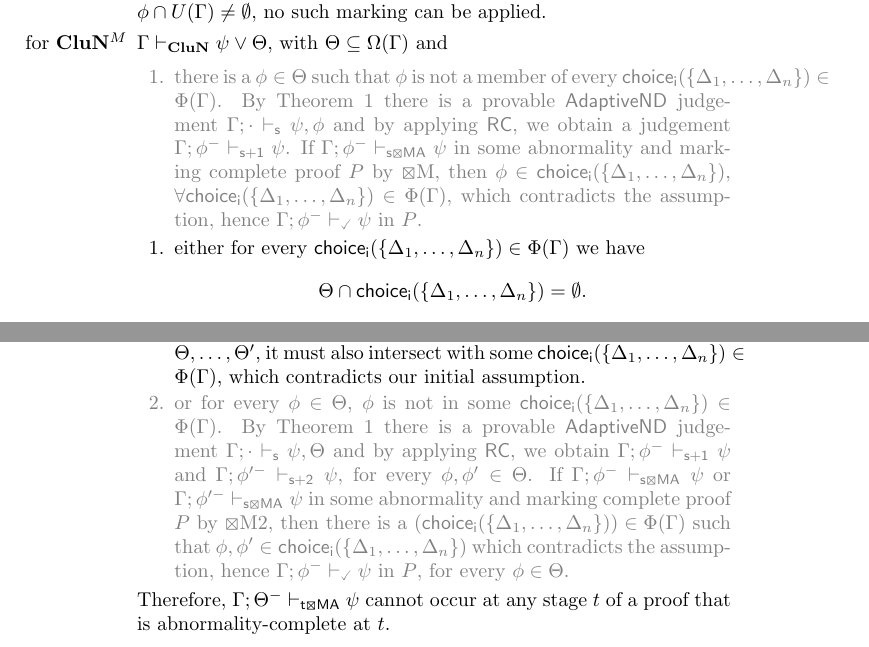
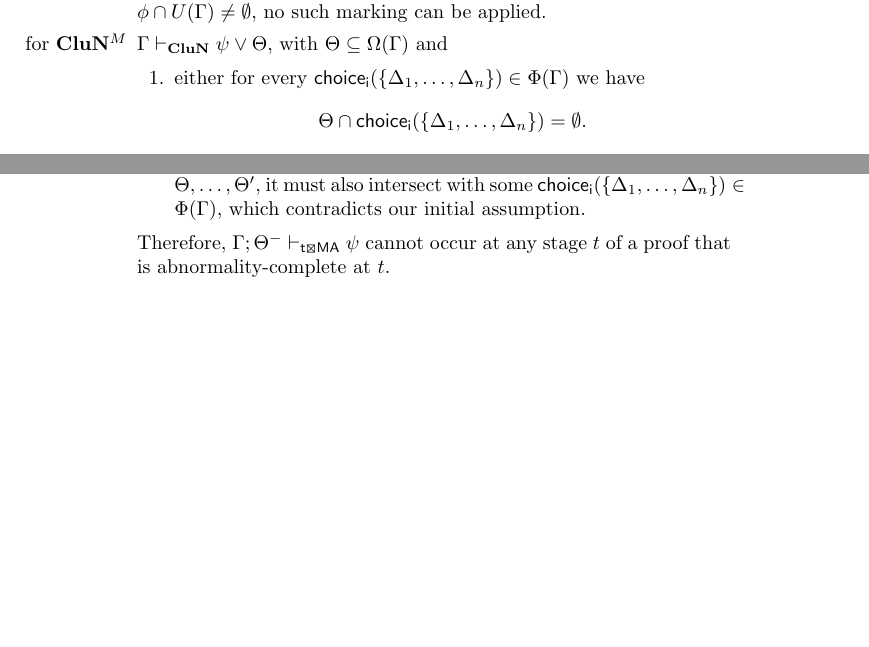
Before and after one commit to gprimiero/adaptiveND, a LaTeX paper (submission/AdaptiveND_PrimieroAllo_revised.tex): two parts of pages 24 and 25 of 27, joined at a grey line, cut so that both start at the same text, the shorter picture padded with empty space. Compiled offline with pdfLaTeX.

Commit message:
small edit, intro

```diff
--- a/submission/AdaptiveND_PrimieroAllo_revised.tex
+++ b/submission/AdaptiveND_PrimieroAllo_revised.tex
@@ -1359,13 +1357,11 @@ $\TurnChecked{\Gamma;\phi^{-}}{\psi}$ in {\sf AdaptiveND} if and only if there i
 %or every $\mathsf{choice_i}(\{\Delta_1, \ldots, \Delta_n\})\in \Phi(\Gamma)$,  . Then
 
 \begin{enumerate}
-{\color{gray}\item there is a $\phi\in \Theta$ such that $\phi$ is not a member of every
- $\mathsf{choice_i}(\{\Delta_1, \ldots, \Delta_n\})\in \Phi(\Gamma)$.
-% such that $\Turn{\Gamma;\cdot}{\Phi(\Gamma)}$.
-By Theorem \ref{thm:clun} there is a provable {\sf AdaptiveND} judgement $\Turn{\Gamma;\cdot}{\psi,\phi}$ and by applying {\sf RC}, we obtain a judgement $\TurnNext{\Gamma;\phi^{-}}{\psi}$. If $\TurnMarkedMA{\Gamma;\phi^{-}}{\psi}$ in some abnormality and marking complete proof $P$ by $\XBox$M, then
-$\phi\in \mathsf{choice_i}(\{\Delta_1, \ldots, \Delta_n\})$, $\forall \mathsf{choice_i}(\{\Delta_1, \ldots, \Delta_n\})\in \Phi(\Gamma)$, which contradicts the assumption, hence $\TurnChecked{\Gamma;\phi^{-}}{\psi}$ in $P$.}
+% {\color{gray}\item there is a $\phi\in \Theta$ such that $\phi$ is not a member of every
+%  $\mathsf{choice_i}(\{\Delta_1, \ldots, \Delta_n\})\in \Phi(\Gamma)$. By Theorem \ref{thm:clun} there is a provable {\sf AdaptiveND} judgement $\Turn{\Gamma;\cdot}{\psi,\phi}$ and by applying {\sf RC}, we obtain a judgement $\TurnNext{\Gamma;\phi^{-}}{\psi}$. If $\TurnMarkedMA{\Gamma;\phi^{-}}{\psi}$ in some abnormality and marking complete proof $P$ by $\XBox$M, then
+% $\phi\in \mathsf{choice_i}(\{\Delta_1, \ldots, \Delta_n\})$, $\forall \mathsf{choice_i}(\{\Delta_1, \ldots, \Delta_n\})\in \Phi(\Gamma)$, which contradicts the assumption, hence $\TurnChecked{\Gamma;\phi^{-}}{\psi}$ in $P$.}
 
-\item[1.] either for every $\mathsf{choice_i}(\{\Delta_1, \ldots, \Delta_n\})\in \Phi(\Gamma)$ we have
+\item either for every $\mathsf{choice_i}(\{\Delta_1, \ldots, \Delta_n\})\in \Phi(\Gamma)$ we have
 \[
     \Theta \cap \mathsf{choice_i}(\{\Delta_1, \ldots, \Delta_n\}) = \emptyset.
 \]
@@ -1403,12 +1399,8 @@ By Theorem \ref{thm:clun} there are provable {\sf AdaptiveND} judgements $\Turn{
 \end{figure}
 But then, by the same reasoning as above, Proposition \ref{prop:minchoice} entails that if $\mathsf{choice_i}(\{\Delta'_1, \ldots, \Delta'_m\})$ intersects with every condition $\Theta, \ldots, \Theta'$, it must also intersect with some $\mathsf{choice_i}(\{\Delta_1, \ldots, \Delta_n\}) \in \Phi(\Gamma)$, which contradicts our initial assumption.
 
-{\color{gray}\item or for every $\phi\in \Theta$, $\phi$ is not in some $\mathsf{choice_i}(\{\Delta_1, \ldots, \Delta_n\})\in \Phi(\Gamma)$.
-%$\Gamma\vdash_{\mathbf{CluN}}\psi\vee \phi \vee \xi$ with $\phi, \xi\notin \{\Delta^{min}_{i\dots n}\}$, for some $\{\Delta^{min}_{i\dots n}\}\in \Phi(\Gamma)$ such that $\Turn{\Gamma;\cdot}{\Phi(\Gamma)}$.
-By Theorem \ref{thm:clun} there is a provable {\sf AdaptiveND} judgement $\Turn{\Gamma;\cdot}{\psi,\Theta}$ and by applying {\sf RC}, we obtain  $\TurnNext{\Gamma;\phi^{-}}{\psi}$ and $\TurnNextNext{\Gamma;\phi'^{-}}{\psi}$, for every $\phi,\phi'\in \Theta$. If
-$\TurnMarkedMA{\Gamma;\phi^{-}}{\psi}$ or $\TurnMarkedMA{\Gamma;\phi'^{-}}{\psi}$ in some abnormality and marking complete proof $P$ by $\XBox$M2, then there is a $(\mathsf{choice_i}(\{\Delta_1, \ldots, \Delta_n\}))\in \Phi(\Gamma)$ such that $\phi,\phi'\in \mathsf{choice_i}(\{\Delta_1, \ldots, \Delta_n\})$
-%$\phi\in \{\Delta^{min}_{i\dots n}\}$, for some $\{\Delta^{min}_{i\dots n}\}\in \Phi(\Gamma)$,
-which contradicts the assumption, hence $\TurnChecked{\Gamma;\phi^{-}}{\psi}$ in $P$, for every $\phi \in \Theta$.}
+% {\color{gray}\item or for every $\phi\in \Theta$, $\phi$ is not in some $\mathsf{choice_i}(\{\Delta_1, \ldots, \Delta_n\})\in \Phi(\Gamma)$. By Theorem \ref{thm:clun} there is a provable {\sf AdaptiveND} judgement $\Turn{\Gamma;\cdot}{\psi,\Theta}$ and by applying {\sf RC}, we obtain  $\TurnNext{\Gamma;\phi^{-}}{\psi}$ and $\TurnNextNext{\Gamma;\phi'^{-}}{\psi}$, for every $\phi,\phi'\in \Theta$. If
+% $\TurnMarkedMA{\Gamma;\phi^{-}}{\psi}$ or $\TurnMarkedMA{\Gamma;\phi'^{-}}{\psi}$ in some abnormality and marking complete proof $P$ by $\XBox$M2, then there is a $(\mathsf{choice_i}(\{\Delta_1, \ldots, \Delta_n\}))\in \Phi(\Gamma)$ such that $\phi,\phi'\in \mathsf{choice_i}(\{\Delta_1, \ldots, \Delta_n\})$ which contradicts the assumption, hence $\TurnChecked{\Gamma;\phi^{-}}{\psi}$ in $P$, for every $\phi \in \Theta$.}
 \end{enumerate}
 Therefore, $\TurnMarkedMAflex{t}{\Gamma;\Theta^{-}}{\psi}$ cannot occur at any stage $t$ of a proof that is abnormality-complete at $t$.
 \end{itemize}
```
Also changed, not shown: submission/AdaptiveND_PrimieroAllo_revised.pdf, submission/AdaptiveND_PrimieroAllo_revised.tex (10 more changed lines), 4 other files.
